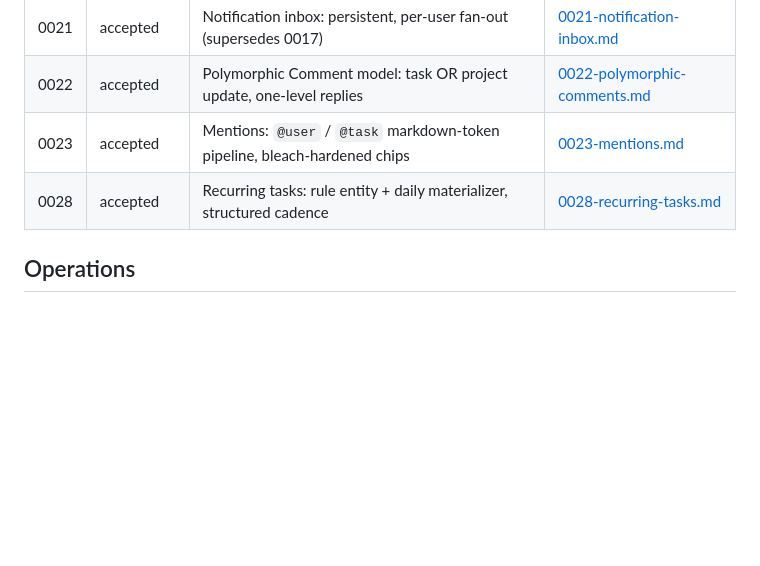
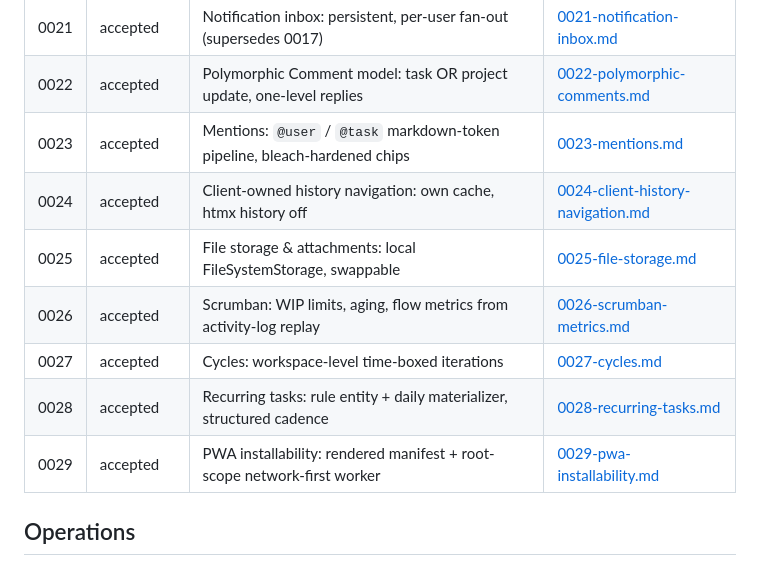
Before and after one commit to voxquietam/acta, a Markdown page: docs/README.md, the part around the change. GitHub-like rendering; blank space fills up the shorter version.

Commit message:
docs(adr): backfill ADR index 0024-0029

```diff
--- a/docs/README.md
+++ b/docs/README.md
@@ -30,7 +30,12 @@ ADR format: **Context → Options → Decision → Why → Consequences**.
 | 0021 | accepted | Notification inbox: persistent, per-user fan-out (supersedes 0017) | [0021-notification-inbox.md](decisions/0021-notification-inbox.md) |
 | 0022 | accepted | Polymorphic Comment model: task OR project update, one-level replies | [0022-polymorphic-comments.md](decisions/0022-polymorphic-comments.md) |
 | 0023 | accepted | Mentions: `@user` / `@task` markdown-token pipeline, bleach-hardened chips | [0023-mentions.md](decisions/0023-mentions.md) |
+| 0024 | accepted | Client-owned history navigation: own cache, htmx history off | [0024-client-history-navigation.md](decisions/0024-client-history-navigation.md) |
+| 0025 | accepted | File storage & attachments: local FileSystemStorage, swappable | [0025-file-storage.md](decisions/0025-file-storage.md) |
+| 0026 | accepted | Scrumban: WIP limits, aging, flow metrics from activity-log replay | [0026-scrumban-metrics.md](decisions/0026-scrumban-metrics.md) |
+| 0027 | accepted | Cycles: workspace-level time-boxed iterations | [0027-cycles.md](decisions/0027-cycles.md) |
 | 0028 | accepted | Recurring tasks: rule entity + daily materializer, structured cadence | [0028-recurring-tasks.md](decisions/0028-recurring-tasks.md) |
+| 0029 | accepted | PWA installability: rendered manifest + root-scope network-first worker | [0029-pwa-installability.md](decisions/0029-pwa-installability.md) |
 
 ## Operations
 
```
